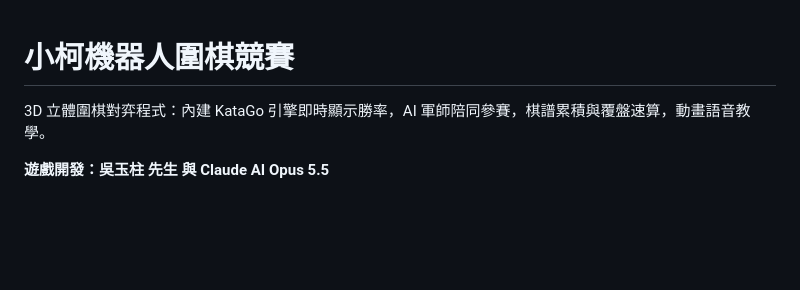
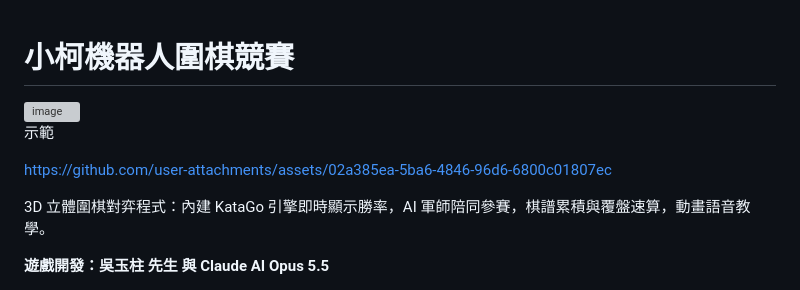
Before and after one commit to achir1015/xiaoke-go, a Markdown page: README.md, the part around the change. GitHub-like rendering; blank space fills up the shorter version; grey boxes are pictures that could not be loaded.

Commit message:
Update README with demo links and project details
Added demonstration links and enhanced project description.

```diff
--- a/README.md
+++ b/README.md
@@ -1,4 +1,10 @@
 # 小柯機器人圍棋競賽
+
+<img width="1869" height="870" alt="image" src="https://github.com/user-attachments/assets/074b897a-7cb3-4ed0-a10c-f1457f2c4d5b" />
+
+示範
+
+https://github.com/user-attachments/assets/02a385ea-5ba6-4846-96d6-6800c01807ec
 
 3D 立體圍棋對弈程式：內建 KataGo 引擎即時顯示勝率，AI 軍師陪同參賽，棋譜累積與覆盤速算，動畫語音教學。
 
```
